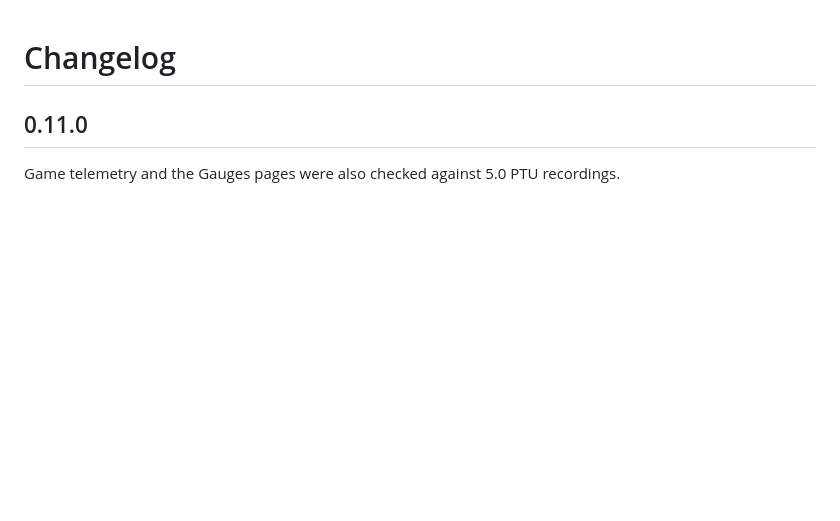
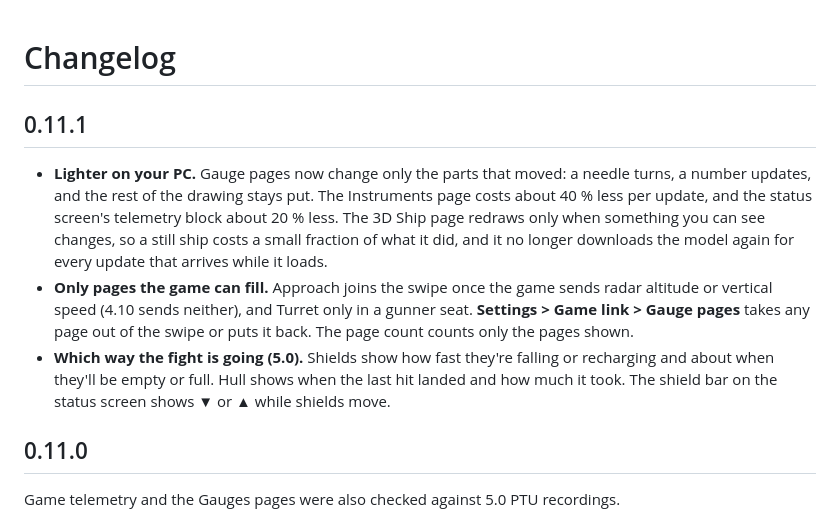
Before and after one commit to pcanilho/edge-cockpit, a Markdown page: CHANGELOG.md, the part around the change. Rendered like a GitHub page; blank space fills up the shorter version.

```diff
--- a/CHANGELOG.md
+++ b/CHANGELOG.md
@@ -1,4 +1,10 @@
 # Changelog
+
+## 0.11.1
+
+- **Lighter on your PC.** Gauge pages now change only the parts that moved: a needle turns, a number updates, and the rest of the drawing stays put. The Instruments page costs about 40 % less per update, and the status screen's telemetry block about 20 % less. The 3D Ship page redraws only when something you can see changes, so a still ship costs a small fraction of what it did, and it no longer downloads the model again for every update that arrives while it loads.
+- **Only pages the game can fill.** Approach joins the swipe once the game sends radar altitude or vertical speed (4.10 sends neither), and Turret only in a gunner seat. **Settings > Game link > Gauge pages** takes any page out of the swipe or puts it back. The page count counts only the pages shown.
+- **Which way the fight is going (5.0).** Shields show how fast they're falling or recharging and about when they'll be empty or full. Hull shows when the last hit landed and how much it took. The shield bar on the status screen shows ▼ or ▲ while shields move.
 
 ## 0.11.0
 
```
Also changed, not shown: README.md (+1 -1 lines), docs/panel-gauges.png, 6 other files.
